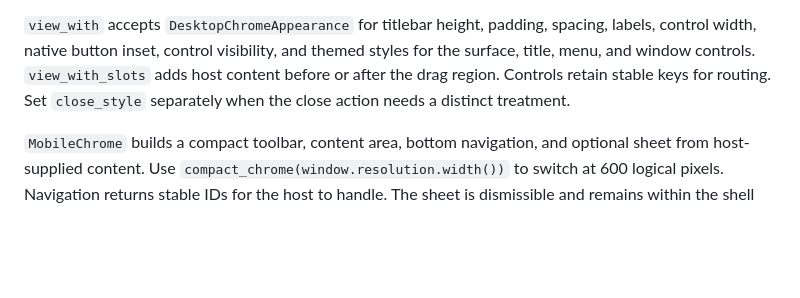
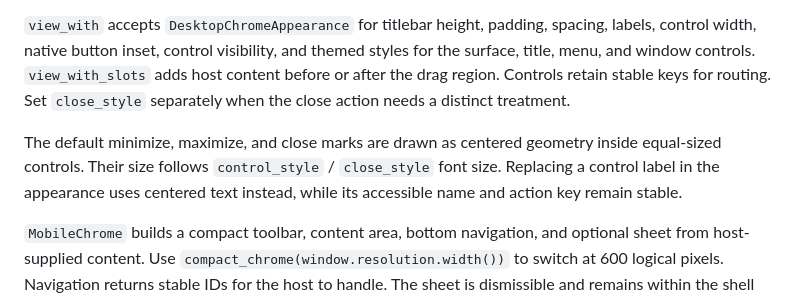
Before and after one commit to urothis/bbui, a Markdown page: docs/chrome.md, the part around the change. GitHub-like rendering; blank space fills up the shorter version.

Commit message:
Center native window control marks with drawn geometry

```diff
--- a/docs/chrome.md
+++ b/docs/chrome.md
@@ -3,6 +3,8 @@
 `DesktopChrome` builds a BBUI title and command row. The host forwards a primary press to `handle_chrome_press` to start native window movement at the press edge. `chrome_action` translates control activations into close, minimize, and maximize requests. The host decides how to handle close requests, including unsaved work. On macOS, the row reserves space for native traffic lights.
 
 `view_with` accepts `DesktopChromeAppearance` for titlebar height, padding, spacing, labels, control width, native button inset, control visibility, and themed styles for the surface, title, menu, and window controls. `view_with_slots` adds host content before or after the drag region. Controls retain stable keys for routing. Set `close_style` separately when the close action needs a distinct treatment.
+
+The default minimize, maximize, and close marks are drawn as centered geometry inside equal-sized controls. Their size follows `control_style` / `close_style` font size. Replacing a control label in the appearance uses centered text instead, while its accessible name and action key remain stable.
 
 `MobileChrome` builds a compact toolbar, content area, bottom navigation, and optional sheet from host-supplied content. Use `compact_chrome(window.resolution.width())` to switch at 600 logical pixels. Navigation returns stable IDs for the host to handle. The sheet is dismissible and remains within the shell layout.
 
```
Also changed, not shown: docs/visuals/example_gallery.png, docs/visuals/examples/chrome-desktop-dark.png, docs/visuals/examples/chrome-desktop-hover-dark.png, docs/visuals/examples/chrome-desktop-hover-light.png, docs/visuals/examples/chrome-desktop-light.png, 3 other files.
